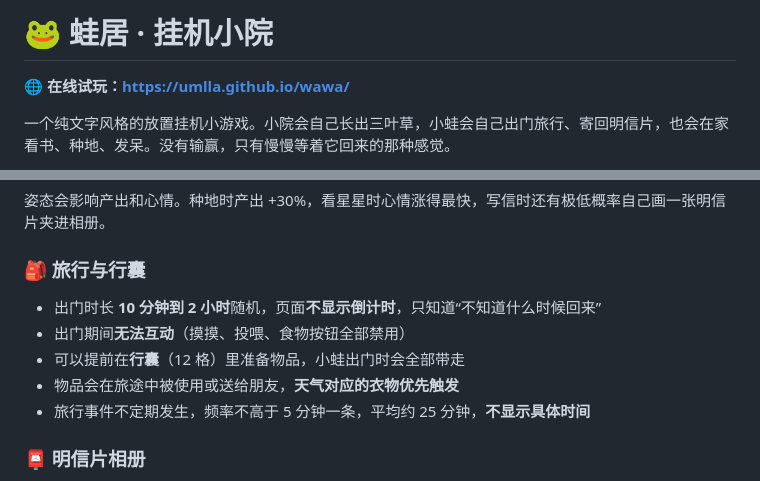
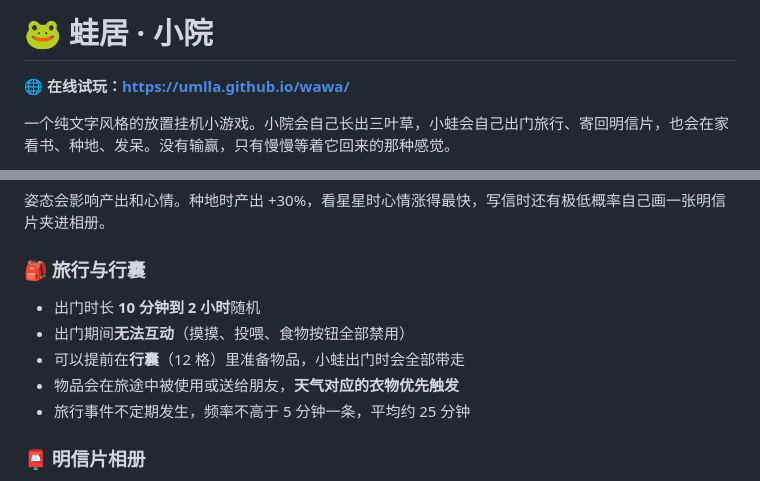
Before and after one commit to umlla/wawa, a Markdown page: README.md, 2 parts joined by grey strips. GitHub-like rendering.

```diff
--- a/README.md
+++ b/README.md
@@ -1,4 +1,4 @@
-# 🐸 蛙居 · 挂机小院
+# 🐸 蛙居 · 小院
 
 **🌐 在线试玩：[https://umlla.github.io/wawa/](https://umlla.github.io/wawa/)**
 
@@ -37,11 +37,11 @@
 姿态会影响产出和心情。种地时产出 +30%，看星星时心情涨得最快，写信时还有极低概率自己画一张明信片夹进相册。
 
 ### 🎒 旅行与行囊
-- 出门时长 **10 分钟到 2 小时**随机，页面**不显示倒计时**，只知道“不知道什么时候回来”
+- 出门时长 **10 分钟到 2 小时**随机
 - 出门期间**无法互动**（摸摸、投喂、食物按钮全部禁用）
 - 可以提前在**行囊**（12 格）里准备物品，小蛙出门时会全部带走
 - 物品会在旅途中被使用或送给朋友，**天气对应的衣物优先触发**
-- 旅行事件不定期发生，频率不高于 5 分钟一条，平均约 25 分钟，**不显示具体时间**
+- 旅行事件不定期发生，频率不高于 5 分钟一条，平均约 25 分钟
 
 ### 📮 明信片相册
 - 每次旅行带回 1～4 张明信片（受“行”装备加成）
```
